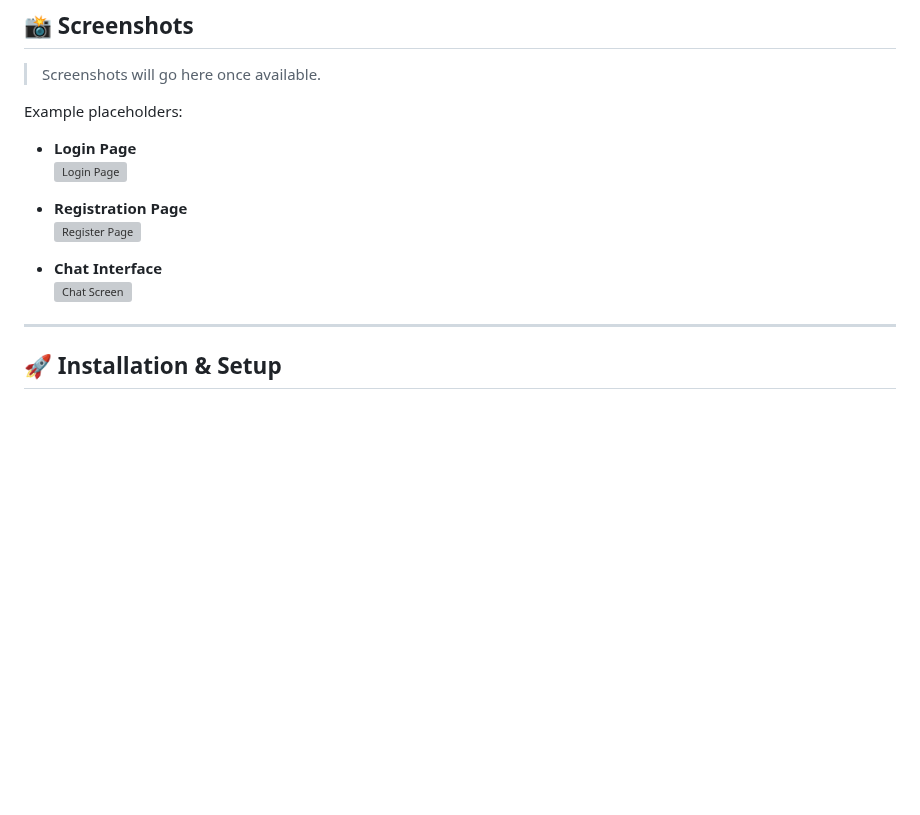
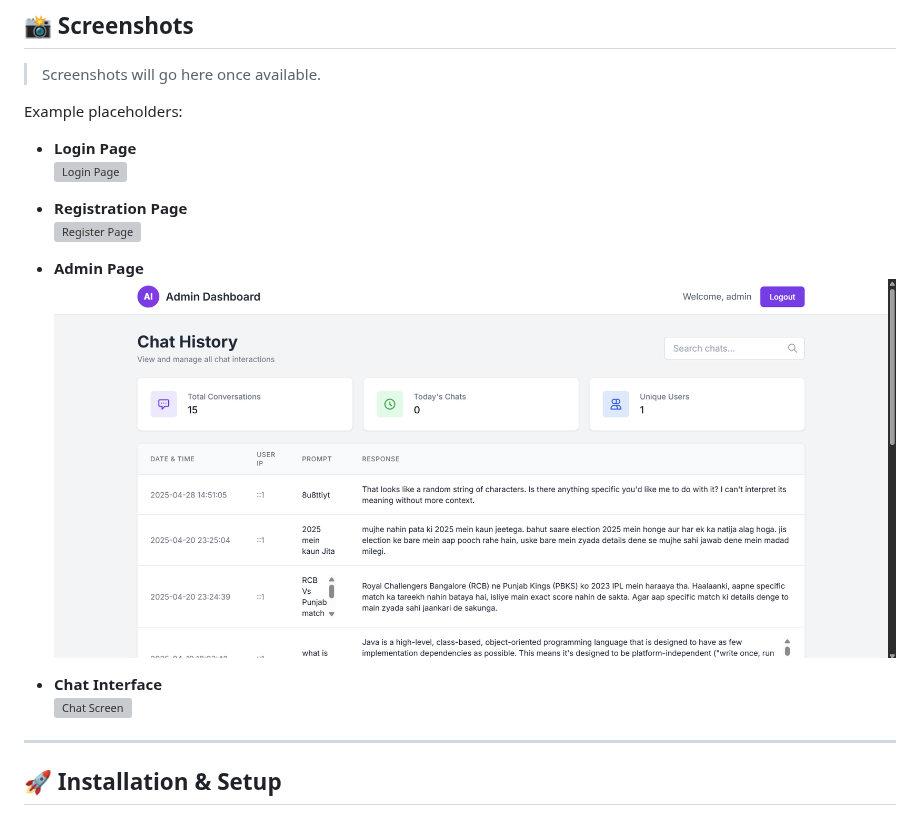
Before and after one commit to bhaktofmahakal/Chat-app-integreted-with-Gemini, a Markdown page: README.md, the part around one of its changes. Rendered like a GitHub page; blank space fills up the shorter version; grey boxes are pictures that could not be loaded.

```diff
--- a/README.md
+++ b/README.md
@@ -131,4 +131,7 @@ Example placeholders:
 - **Registration Page**
   ![Register Page](image/register.png)
 
+- **Admin Page**
+  ![Admin Page](image/admin.png)
+
 - **Chat Interface**
```
Also changed, not shown: other parts of README.md (+1 -1 lines).
